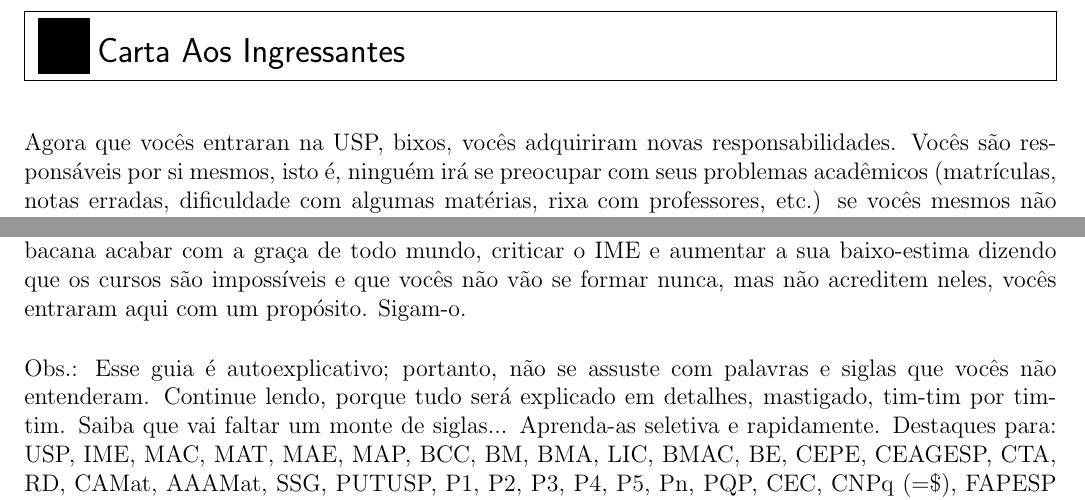
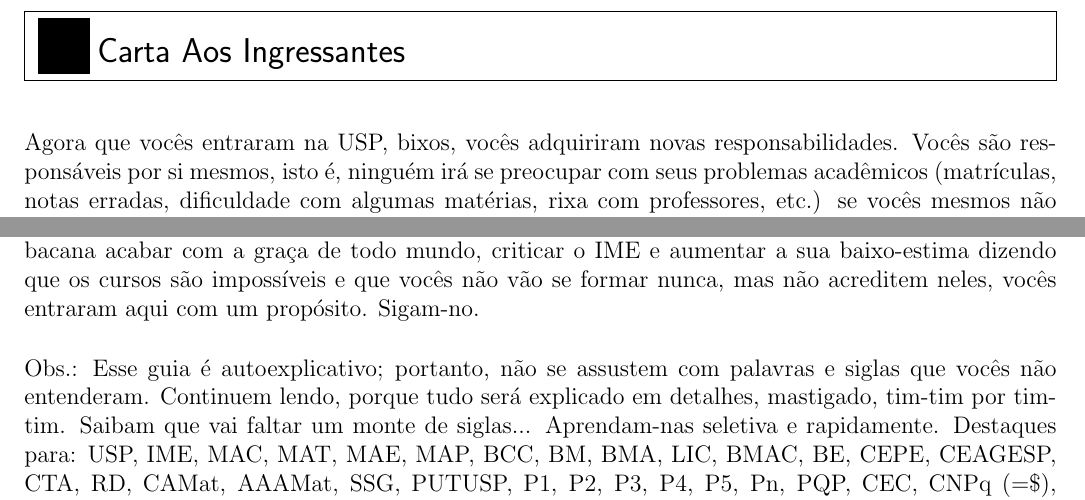
Before and after one commit to Kazuo256/guiadobixo, a LaTeX document (src/GuiaDoBixo.tex, which reads src/carta_aos_ingressantes.tex): two parts of page 9 of 75, joined at a grey line, cut so that both start at the same text. Compiled offline with pdfLaTeX.

Commit message:
Update carta_aos_ingressantes.tex

```diff
--- a/src/carta_aos_ingressantes.tex
+++ b/src/carta_aos_ingressantes.tex
@@ -1,6 +1,6 @@
 \begin{secao}{Carta Aos Ingressantes}
 
-Agora que vocês entraran na USP, bixos, vocês adquiriram novas
+Agora que vocês entraram na USP, bixos, vocês adquiriram novas
 responsabilidades.  Vocês são responsáveis por si mesmos, isto é, ninguém irá se
 preocupar com seus problemas acadêmicos (matrículas, notas erradas, dificuldade
 com algumas matérias, rixa com professores, etc.) se vocês mesmos não se
@@ -38,12 +38,12 @@
 que acham super bacana acabar com a graça de todo mundo, criticar o IME e
 aumentar a sua baixo-estima dizendo que os cursos são impossíveis e que vocês
 não vão se formar nunca, mas não acreditem neles, vocês entraram aqui com um
-propósito. Sigam-o.
+propósito. Sigam-no.
 
-Obs.: Esse guia é autoexplicativo; portanto, não se assuste com palavras e
-siglas que vocês não entenderam. Continue lendo, porque tudo será explicado em
-detalhes, mastigado, tim-tim por tim-tim. Saiba que vai faltar um monte de
-siglas...  Aprenda-as seletiva e rapidamente. Destaques para: USP, IME, MAC,
+Obs.: Esse guia é autoexplicativo; portanto, não se assustem com palavras e
+siglas que vocês não entenderam. Continuem lendo, porque tudo será explicado em
+detalhes, mastigado, tim-tim por tim-tim. Saibam que vai faltar um monte de
+siglas...  Aprendam-nas seletiva e rapidamente. Destaques para: USP, IME, MAC,
 MAT, MAE, MAP, BCC, BM, BMA, LIC, BMAC, BE, CEPE, CEAGESP, CTA, RD, CAMat,
 AAAMat, SSG, PUTUSP, P1, P2, P3, P4, P5, Pn, PQP, CEC, CNPq (=\$), FAPESP
 (=\$\$\$), CG, DP, REC, SUB (esta última, ou talvez as duas ou três últimas,
```
